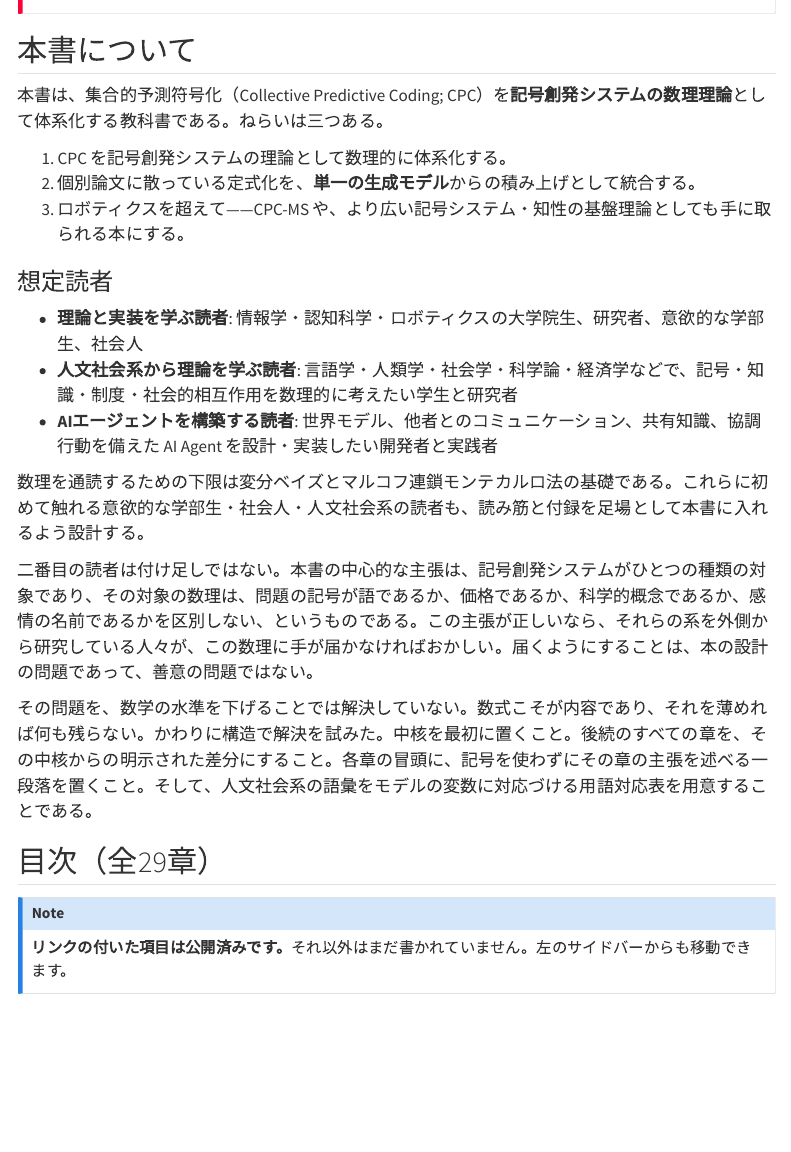
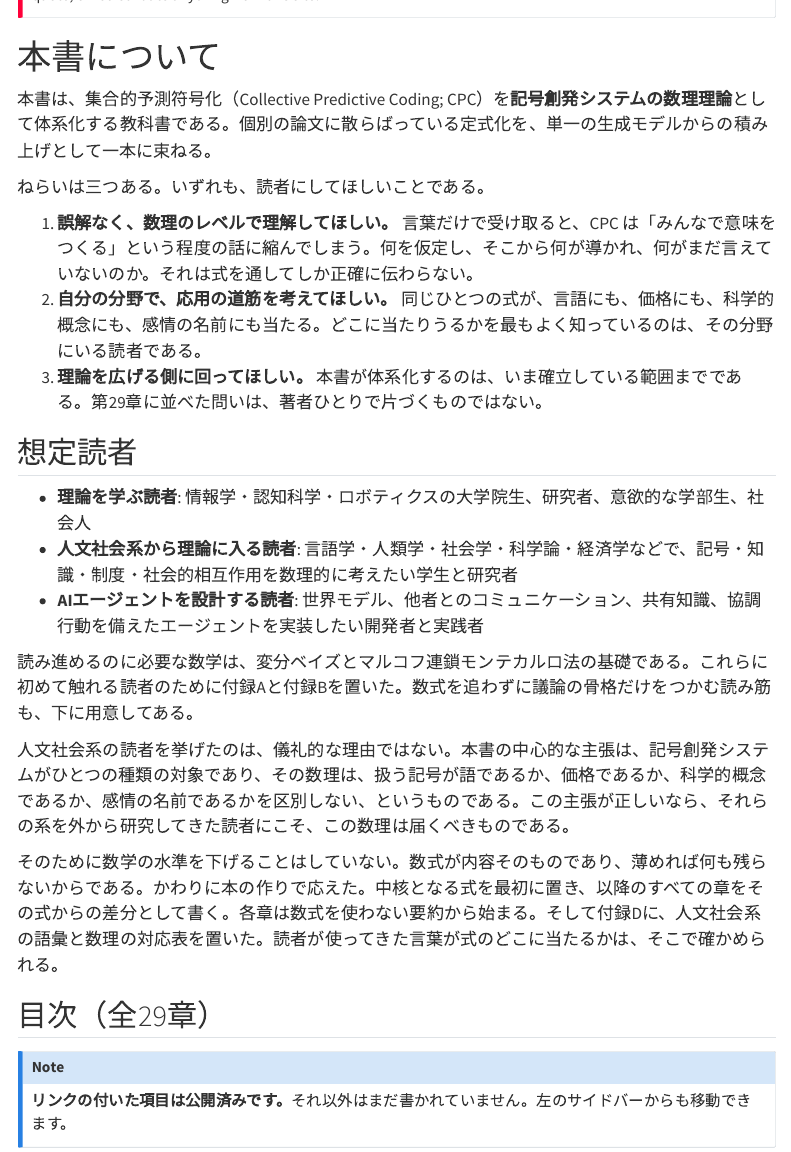
Before and after one commit to tanichu/cpc-textbook, a Quarto document (index.qmd): the page in a window 1100 px wide, from 460 px down. Rendered offline with R 4.5, knitr and Pandoc in place of Quarto, with nearby package versions; menus at the side of the page are left out.

Commit message:
Rewrite the opening for readers, and unnumber the home page
The three aims now say what the reader is asked to do rather than what
the author intends, and the paragraphs on the second audience read as
address to the reader rather than as design notes. Drops the framing
that positions the book against robotics.

An explicit unnumbered H1 stops the sidebar labelling the home page as
chapter 1.

Co-Authored-By: Claude Opus 5 <noreply@anthropic.com>

```diff
--- a/index.qmd
+++ b/index.qmd
@@ -18,25 +18,27 @@ number-sections: false
 translation.** Please do not cite, quote, or redistribute anything from this site.
 :::
 
-## 本書について
+# 本書について {.unnumbered}
 
-本書は、集合的予測符号化（Collective Predictive Coding; CPC）を**記号創発システムの数理理論**として体系化する教科書である。ねらいは三つある。
+本書は、集合的予測符号化（Collective Predictive Coding; CPC）を**記号創発システムの数理理論**として体系化する教科書である。個別の論文に散らばっている定式化を、単一の生成モデルからの積み上げとして一本に束ねる。
 
-1. CPC を記号創発システムの理論として数理的に体系化する。
-2. 個別論文に散っている定式化を、**単一の生成モデル**からの積み上げとして統合する。
-3. ロボティクスを超えて——CPC-MS や、より広い記号システム・知性の基盤理論としても手に取られる本にする。
+ねらいは三つある。いずれも、読者にしてほしいことである。
 
-### 想定読者
+1. **誤解なく、数理のレベルで理解してほしい。** 言葉だけで受け取ると、CPC は「みんなで意味をつくる」という程度の話に縮んでしまう。何を仮定し、そこから何が導かれ、何がまだ言えていないのか。それは式を通してしか正確に伝わらない。
+2. **自分の分野で、応用の道筋を考えてほしい。** 同じひとつの式が、言語にも、価格にも、科学的概念にも、感情の名前にも当たる。どこに当たりうるかを最もよく知っているのは、その分野にいる読者である。
+3. **理論を広げる側に回ってほしい。** 本書が体系化するのは、いま確立している範囲までである。第29章に並べた問いは、著者ひとりで片づくものではない。
 
-- **理論と実装を学ぶ読者**: 情報学・認知科学・ロボティクスの大学院生、研究者、意欲的な学部生、社会人
-- **人文社会系から理論を学ぶ読者**: 言語学・人類学・社会学・科学論・経済学などで、記号・知識・制度・社会的相互作用を数理的に考えたい学生と研究者
-- **AIエージェントを構築する読者**: 世界モデル、他者とのコミュニケーション、共有知識、協調行動を備えた AI Agent を設計・実装したい開発者と実践者
+## 想定読者
 
-数理を通読するための下限は変分ベイズとマルコフ連鎖モンテカルロ法の基礎である。これらに初めて触れる意欲的な学部生・社会人・人文社会系の読者も、読み筋と付録を足場として本書に入れるよう設計する。
+- **理論を学ぶ読者**: 情報学・認知科学・ロボティクスの大学院生、研究者、意欲的な学部生、社会人
+- **人文社会系から理論に入る読者**: 言語学・人類学・社会学・科学論・経済学などで、記号・知識・制度・社会的相互作用を数理的に考えたい学生と研究者
+- **AIエージェントを設計する読者**: 世界モデル、他者とのコミュニケーション、共有知識、協調行動を備えたエージェントを実装したい開発者と実践者
 
-二番目の読者は付け足しではない。本書の中心的な主張は、記号創発システムがひとつの種類の対象であり、その対象の数理は、問題の記号が語であるか、価格であるか、科学的概念であるか、感情の名前であるかを区別しない、というものである。この主張が正しいなら、それらの系を外側から研究している人々が、この数理に手が届かなければおかしい。届くようにすることは、本の設計の問題であって、善意の問題ではない。
+読み進めるのに必要な数学は、変分ベイズとマルコフ連鎖モンテカルロ法の基礎である。これらに初めて触れる読者のために付録Aと付録Bを置いた。数式を追わずに議論の骨格だけをつかむ読み筋も、下に用意してある。
 
-その問題を、数学の水準を下げることでは解決していない。数式こそが内容であり、それを薄めれば何も残らない。かわりに構造で解決を試みた。中核を最初に置くこと。後続のすべての章を、その中核からの明示された差分にすること。各章の冒頭に、記号を使わずにその章の主張を述べる一段落を置くこと。そして、人文社会系の語彙をモデルの変数に対応づける用語対応表を用意することである。
+人文社会系の読者を挙げたのは、儀礼的な理由ではない。本書の中心的な主張は、記号創発システムがひとつの種類の対象であり、その数理は、扱う記号が語であるか、価格であるか、科学的概念であるか、感情の名前であるかを区別しない、というものである。この主張が正しいなら、それらの系を外から研究してきた読者にこそ、この数理は届くべきものである。
+
+そのために数学の水準を下げることはしていない。数式が内容そのものであり、薄めれば何も残らないからである。かわりに本の作りで応えた。中核となる式を最初に置き、以降のすべての章をその式からの差分として書く。各章は数式を使わない要約から始まる。そして付録Dに、人文社会系の語彙と数理の対応表を置いた。読者が使ってきた言葉が式のどこに当たるかは、そこで確かめられる。
 
 ## 目次（全29章）
 
```
